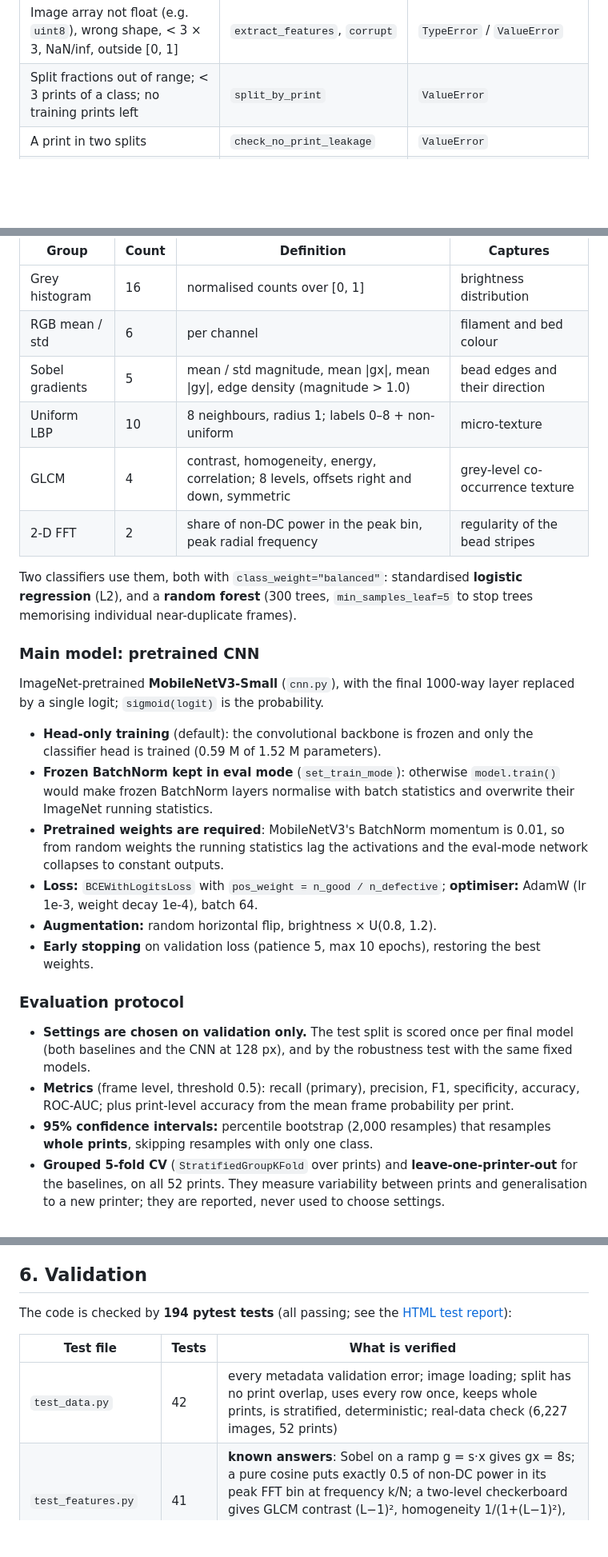
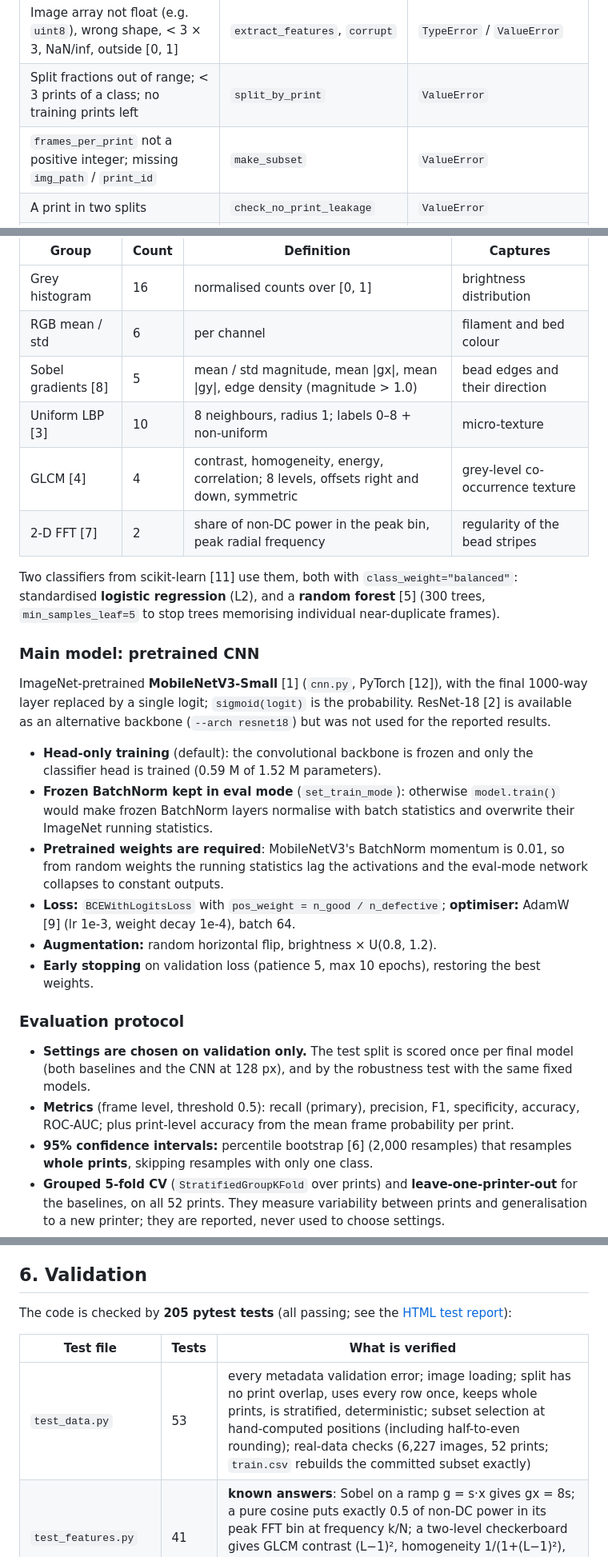
Before and after one commit to sweatdungeon/fdm-defect-detection, a Markdown page: README.md, 3 parts joined by grey strips. Shown at 80% size. Drawn GitHub-style; blank space fills up the shorter version.

```diff
--- a/README.md
+++ b/README.md
@@ -82,6 +89,7 @@ covered by tests.
 | `size` not an integer (including `bool`) / not positive | `load_image` | `TypeError` / `ValueError` |
 | Image array not float (e.g. `uint8`), wrong shape, < 3 × 3, NaN/inf, outside [0, 1] | `extract_features`, `corrupt` | `TypeError` / `ValueError` |
 | Split fractions out of range; < 3 prints of a class; no training prints left | `split_by_print` | `ValueError` |
+| `frames_per_print` not a positive integer; missing `img_path` / `print_id` | `make_subset` | `ValueError` |
 | A print in two splits | `check_no_print_leakage` | `ValueError` |
 | Training labels with one class; feature matrix with NaN or wrong shape | `fit_baseline`, `train_model` | `ValueError` |
 | Hyperparameters out of range (epochs, batch size, lr, patience) | `train_model` | `ValueError` |
@@ -195,19 +205,22 @@ All features are implemented in NumPy (`features.py`) on the image resized to
 |---|---|---|---|
 | Grey histogram | 16 | normalised counts over [0, 1] | brightness distribution |
 | RGB mean / std | 6 | per channel | filament and bed colour |
-| Sobel gradients | 5 | mean / std magnitude, mean \|gx\|, mean \|gy\|, edge density (magnitude > 1.0) | bead edges and their direction |
-| Uniform LBP | 10 | 8 neighbours, radius 1; labels 0–8 + non-uniform | micro-texture |
-| GLCM | 4 | contrast, homogeneity, energy, correlation; 8 levels, offsets right and down, symmetric | grey-level co-occurrence texture |
-| 2-D FFT | 2 | share of non-DC power in the peak bin, peak radial frequency | regularity of the bead stripes |
+| Sobel gradients [8] | 5 | mean / std magnitude, mean \|gx\|, mean \|gy\|, edge density (magnitude > 1.0) | bead edges and their direction |
+| Uniform LBP [3] | 10 | 8 neighbours, radius 1; labels 0–8 + non-uniform | micro-texture |
+| GLCM [4] | 4 | contrast, homogeneity, energy, correlation; 8 levels, offsets right and down, symmetric | grey-level co-occurrence texture |
+| 2-D FFT [7] | 2 | share of non-DC power in the peak bin, peak radial frequency | regularity of the bead stripes |
 
-Two classifiers use them, both with `class_weight="balanced"`: standardised
-**logistic regression** (L2), and a **random forest** (300 trees,
-`min_samples_leaf=5` to stop trees memorising individual near-duplicate frames).
+Two classifiers from scikit-learn [11] use them, both with
+`class_weight="balanced"`: standardised **logistic regression** (L2), and a
+**random forest** [5] (300 trees, `min_samples_leaf=5` to stop trees
+memorising individual near-duplicate frames).
 
 ### Main model: pretrained CNN
 
-ImageNet-pretrained **MobileNetV3-Small** (`cnn.py`), with the final 1000-way
-layer replaced by a single logit; `sigmoid(logit)` is the probability.
+ImageNet-pretrained **MobileNetV3-Small** [1] (`cnn.py`, PyTorch [12]), with
+the final 1000-way layer replaced by a single logit; `sigmoid(logit)` is the
+probability. ResNet-18 [2] is available as an alternative backbone
+(`--arch resnet18`) but was not used for the reported results.
 
 - **Head-only training** (default): the convolutional backbone is frozen and
   only the classifier head is trained (0.59 M of 1.52 M parameters).
@@ -218,7 +231,7 @@ layer replaced by a single logit; `sigmoid(logit)` is the probability.
   0.01, so from random weights the running statistics lag the activations and
   the eval-mode network collapses to constant outputs.
 - **Loss:** `BCEWithLogitsLoss` with `pos_weight = n_good / n_defective`;
-  **optimiser:** AdamW (lr 1e-3, weight decay 1e-4), batch 64.
+  **optimiser:** AdamW [9] (lr 1e-3, weight decay 1e-4), batch 64.
 - **Augmentation:** random horizontal flip, brightness × U(0.8, 1.2).
 - **Early stopping** on validation loss (patience 5, max 10 epochs), restoring
   the best weights.
@@ -231,7 +244,7 @@ layer replaced by a single logit; `sigmoid(logit)` is the probability.
 - **Metrics** (frame level, threshold 0.5): recall (primary), precision, F1,
   specificity, accuracy, ROC-AUC; plus print-level accuracy from the mean
   frame probability per print.
-- **95% confidence intervals:** percentile bootstrap (2,000 resamples) that
+- **95% confidence intervals:** percentile bootstrap [6] (2,000 resamples) that
   resamples **whole prints**, skipping resamples with only one class.
 - **Grouped 5-fold CV** (`StratifiedGroupKFold` over prints) and
   **leave-one-printer-out** for the baselines, on all 52 prints. They measure
@@ -249,12 +262,12 @@ layer replaced by a single logit; `sigmoid(logit)` is the probability.
 
 ## 6. Validation
 
-The code is checked by **194 pytest tests** (all passing; see the
+The code is checked by **205 pytest tests** (all passing; see the
 [HTML test report](results/test_report.html)):
 
 | Test file | Tests | What is verified |
 |---|---|---|
-| `test_data.py` | 42 | every metadata validation error; image loading; split has no print overlap, uses every row once, keeps whole prints, is stratified, deterministic; real-data check (6,227 images, 52 prints) |
+| `test_data.py` | 53 | every metadata validation error; image loading; split has no print overlap, uses every row once, keeps whole prints, is stratified, deterministic; subset selection at hand-computed positions (including half-to-even rounding); real-data checks (6,227 images, 52 prints; `train.csv` rebuilds the committed subset exactly) |
 | `test_features.py` | 41 | **known answers**: Sobel on a ramp g = s·x gives gx = 8s; a pure cosine puts exactly 0.5 of non-DC power in its peak FFT bin at frequency k/N; a two-level checkerboard gives GLCM contrast (L−1)², homogeneity 1/(1+(L−1)²), energy √0.5, correlation −1; hand-worked LBP patterns; step-edge density 2/6; histogram endpoints |
 | `test_synthetic.py` | 17 | generator shapes, determinism; a good image's FFT peak is at n_beads; defect images cover less area |
 | `test_baseline.py` | 13 | both models separate synthetic classes (≥ 90%); reproducibility; balanced weights; input validation |
```
Also changed, not shown: other parts of README.md (+31 -26 lines).
